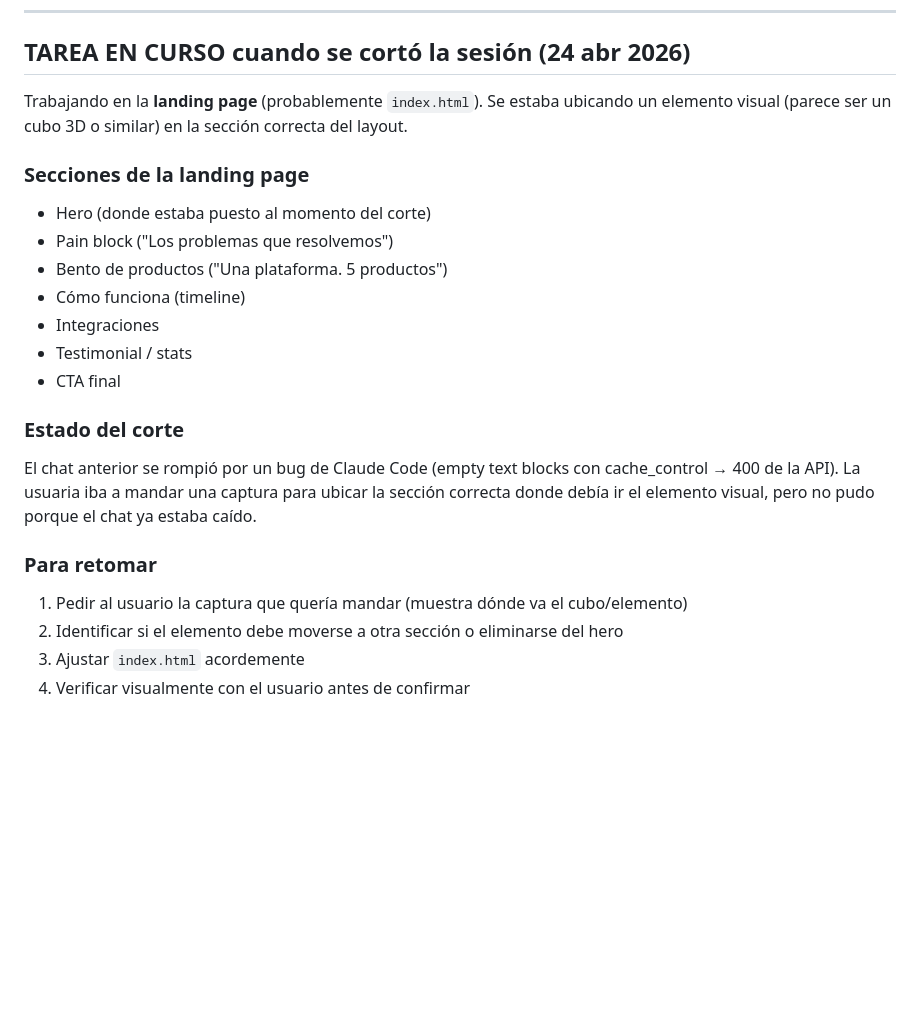
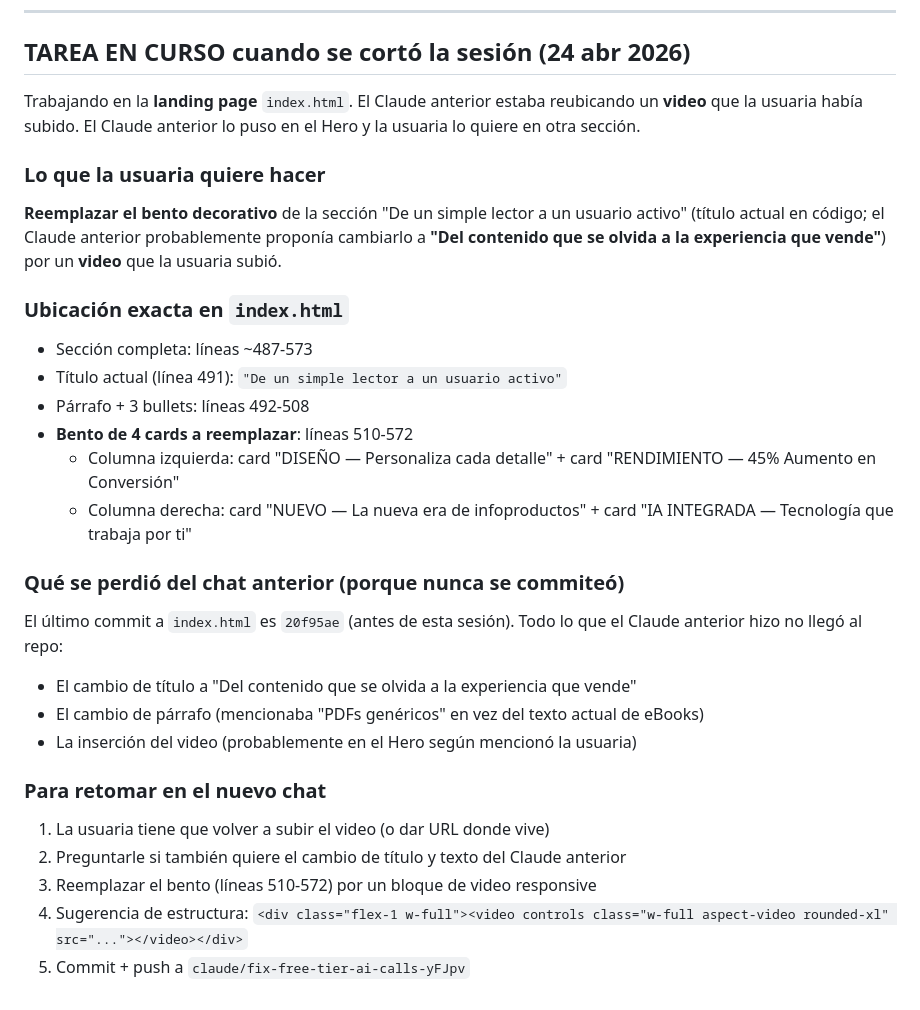
Before and after one commit to sandramon2412-png/mi-quizzes, a Markdown page: CLAUDE.md, the part around the change. GitHub-like rendering; blank space fills up the shorter version.

Commit message:
Refine TAREA EN CURSO: precise section + confirm prior work was lost
After inspecting index.html, confirmed:
- Target section is 'De un simple lector a un usuario activo' (lines 487-573)
- Bento to replace: lines 510-572 (4 decorative cards)
- No video present in the repo; last index.html commit is 20f95ae
  (before this session). The previous Claude's work never reached
  git — user needs to re-upload the video in the new chat.

Next chat now has exact line numbers and a replacement-block
suggestion for the video.

https://claude.ai/code/session_01CkLqGWPVXxe8qZNvXaSdea

```diff
--- a/CLAUDE.md
+++ b/CLAUDE.md
@@ -483,22 +483,28 @@ Si el click tira error:
 
 ## TAREA EN CURSO cuando se cortó la sesión (24 abr 2026)
 
-Trabajando en la **landing page** (probablemente `index.html`). Se estaba ubicando un elemento visual (parece ser un cubo 3D o similar) en la sección correcta del layout.
+Trabajando en la **landing page** `index.html`. El Claude anterior estaba reubicando un **video** que la usuaria había subido. El Claude anterior lo puso en el Hero y la usuaria lo quiere en otra sección.
 
-### Secciones de la landing page
-- Hero (donde estaba puesto al momento del corte)
-- Pain block ("Los problemas que resolvemos")
-- Bento de productos ("Una plataforma. 5 productos")
-- Cómo funciona (timeline)
-- Integraciones
-- Testimonial / stats
-- CTA final
+### Lo que la usuaria quiere hacer
+**Reemplazar el bento decorativo** de la sección "De un simple lector a un usuario activo" (título actual en código; el Claude anterior probablemente proponía cambiarlo a **"Del contenido que se olvida a la experiencia que vende"**) por un **video** que la usuaria subió.
 
-### Estado del corte
-El chat anterior se rompió por un bug de Claude Code (empty text blocks con cache_control → 400 de la API). La usuaria iba a mandar una captura para ubicar la sección correcta donde debía ir el elemento visual, pero no pudo porque el chat ya estaba caído.
+### Ubicación exacta en `index.html`
+- Sección completa: líneas ~487-573
+- Título actual (línea 491): `"De un simple lector a un usuario activo"`
+- Párrafo + 3 bullets: líneas 492-508
+- **Bento de 4 cards a reemplazar**: líneas 510-572
+  - Columna izquierda: card "DISEÑO — Personaliza cada detalle" + card "RENDIMIENTO — 45% Aumento en Conversión"
+  - Columna derecha: card "NUEVO — La nueva era de infoproductos" + card "IA INTEGRADA — Tecnología que trabaja por ti"
 
-### Para retomar
-1. Pedir al usuario la captura que quería mandar (muestra dónde va el cubo/elemento)
-2. Identificar si el elemento debe moverse a otra sección o eliminarse del hero
-3. Ajustar `index.html` acordemente
-4. Verificar visualmente con el usuario antes de confirmar
+### Qué se perdió del chat anterior (porque nunca se commiteó)
+El último commit a `index.html` es `20f95ae` (antes de esta sesión). Todo lo que el Claude anterior hizo no llegó al repo:
+- El cambio de título a "Del contenido que se olvida a la experiencia que vende"
+- El cambio de párrafo (mencionaba "PDFs genéricos" en vez del texto actual de eBooks)
+- La inserción del video (probablemente en el Hero según mencionó la usuaria)
+
+### Para retomar en el nuevo chat
+1. La usuaria tiene que volver a subir el video (o dar URL donde vive)
+2. Preguntarle si también quiere el cambio de título y texto del Claude anterior
+3. Reemplazar el bento (líneas 510-572) por un bloque de video responsive
+4. Sugerencia de estructura: `<div class="flex-1 w-full"><video controls class="w-full aspect-video rounded-xl" src="..."></video></div>`
+5. Commit + push a `claude/fix-free-tier-ai-calls-yFJpv`
```
